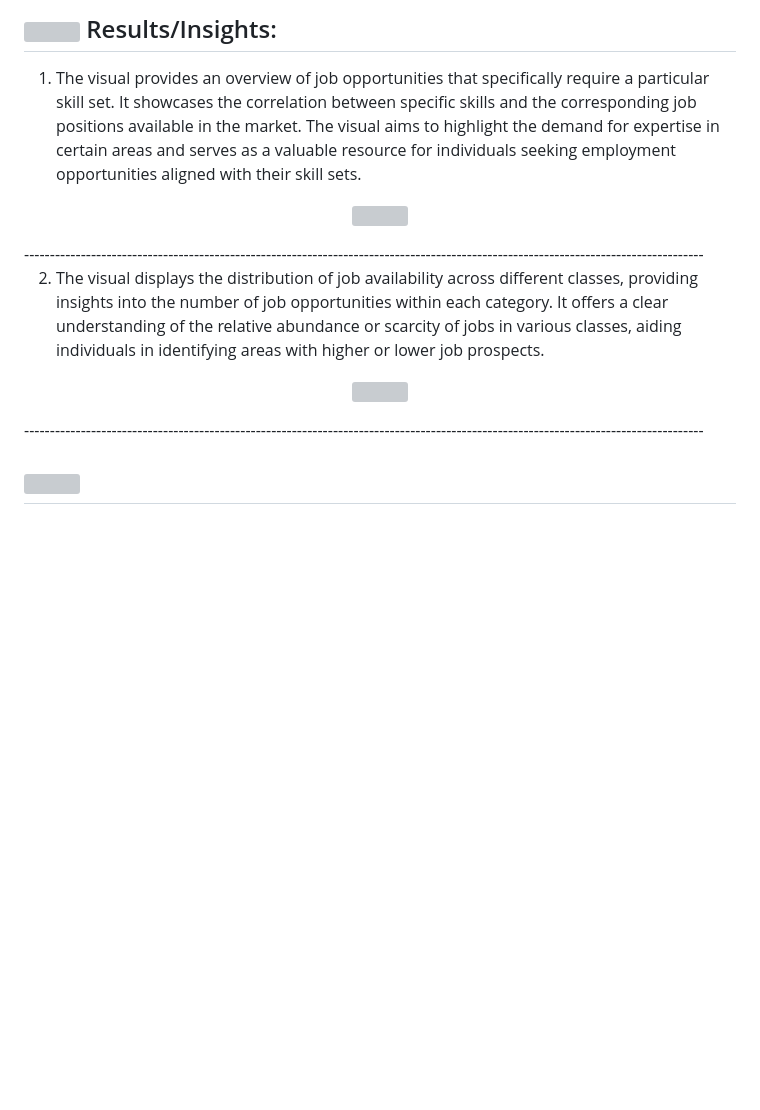
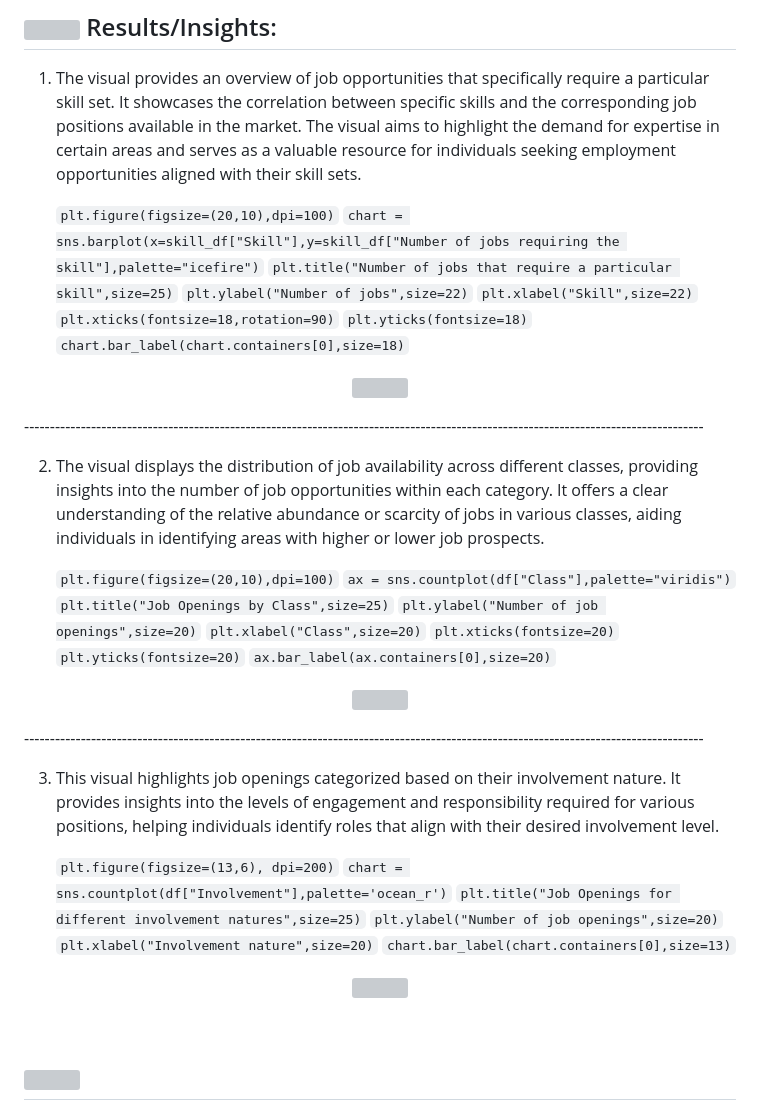
Before and after one commit to singhrahul7874/LinkedinJobAnalysis, a Markdown page: README.md, the part around the change. Drawn GitHub-style; blank space fills up the shorter version; grey boxes are pictures that could not be loaded.

```diff
--- a/README.md
+++ b/README.md
@@ -55,13 +55,44 @@ This repository presents an end-to-end analysis of LinkedIn's professional netwo
 
 1. The visual provides an overview of job opportunities that specifically require a particular skill set. It showcases the correlation between specific skills and the corresponding job positions available in the market. The visual aims to highlight the demand for expertise in certain areas and serves as a valuable resource for individuals seeking employment opportunities aligned with their skill sets.
 
+	`plt.figure(figsize=(20,10),dpi=100)`
+	`chart = sns.barplot(x=skill_df["Skill"],y=skill_df["Number of jobs requiring the skill"],palette="icefire")`
+	`plt.title("Number of jobs that require a particular skill",size=25)`
+	`plt.ylabel("Number of jobs",size=22)`
+	`plt.xlabel("Skill",size=22)`
+	`plt.xticks(fontsize=18,rotation=90)`
+	`plt.yticks(fontsize=18)`
+	`chart.bar_label(chart.containers[0],size=18)`
+
 <p align="center"><a><img src=https://user-images.githubusercontent.com/55955478/235893509-09e24fc5-ddde-424b-b7bc-ad6c606b856c.png height=400 width=800></a></p>
 ------------------------------------------------------------------------------------------------------------------------------------
 
 2. The visual displays the distribution of job availability across different classes, providing insights into the number of job opportunities within each category. It offers a clear understanding of the relative abundance or scarcity of jobs in various classes, aiding individuals in identifying areas with higher or lower job prospects.
 
+	`plt.figure(figsize=(20,10),dpi=100)`
+	`ax = sns.countplot(df["Class"],palette="viridis")`
+	`plt.title("Job Openings by Class",size=25)`
+	`plt.ylabel("Number of job openings",size=20)`
+	`plt.xlabel("Class",size=20)`
+	`plt.xticks(fontsize=20)`
+	`plt.yticks(fontsize=20)`
+	`ax.bar_label(ax.containers[0],size=20)`
+
 <p align="center"><a><img src=https://user-images.githubusercontent.com/55955478/235894505-1d09f952-dfc7-4625-a6c0-fb58e79ff671.png height=400 width=800></a></p>
 ------------------------------------------------------------------------------------------------------------------------------------
+
+3. This visual highlights job openings categorized based on their involvement nature. It provides insights into the levels of engagement and responsibility required for various positions, helping individuals identify roles that align with their desired involvement level.
+
+	`plt.figure(figsize=(13,6), dpi=200)`
+	`chart = sns.countplot(df["Involvement"],palette='ocean_r')`
+	`plt.title("Job Openings for different involvement natures",size=25)`
+	`plt.ylabel("Number of job openings",size=20)`
+	`plt.xlabel("Involvement nature",size=20)`
+	`chart.bar_label(chart.containers[0],size=13)`
+
+<p align="center"><a><img src=https://github.com/singhrahul7874/LinkedinJobAnalysis/assets/55955478/4af95f62-6e4d-47e4-a51a-8ad22d6abe51 height=400 width=800></a></p>
+
+
 <br>
 
 ## <img src=https://cdn1.vectorstock.com/i/1000x1000/45/70/dashboard-icon-vector-22894570.jpg height=50 width=50>
```
